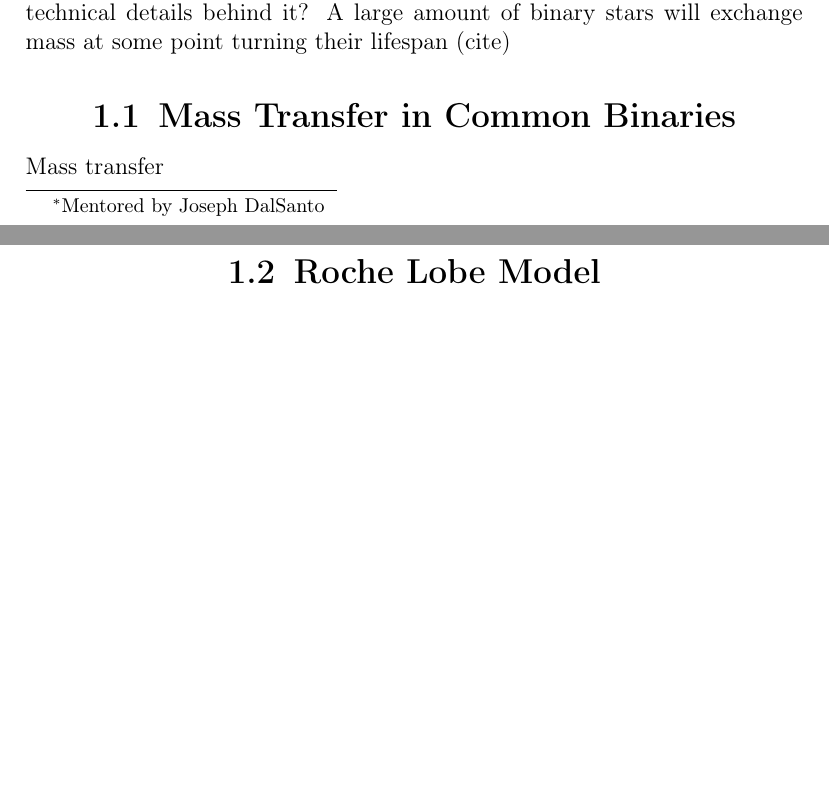
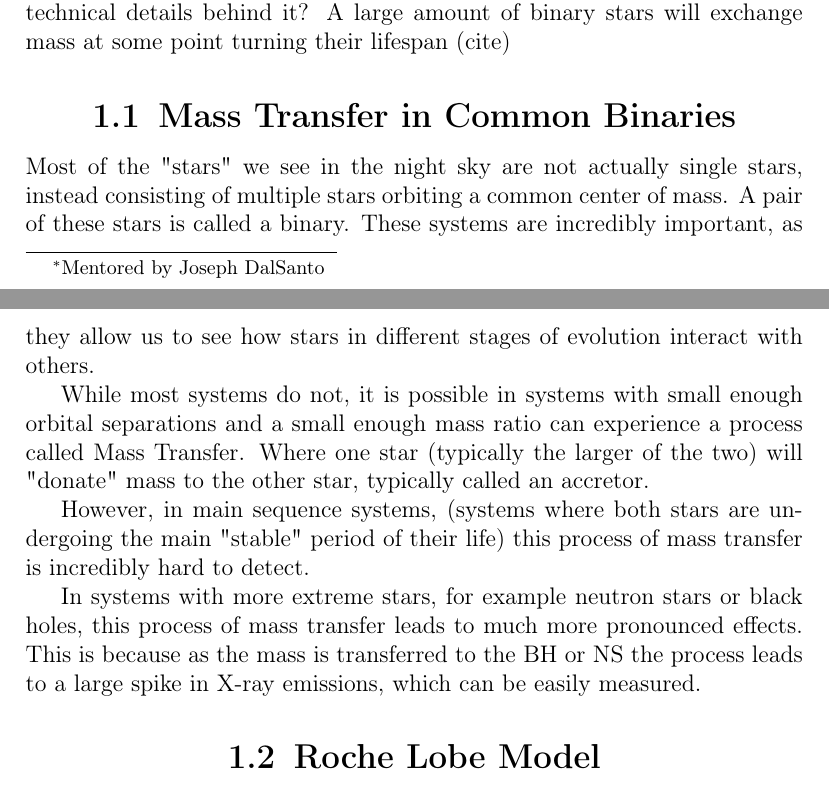
Before and after one commit to PiersonLip/Honors-Independent-Study, a LaTeX paper (paper/mainpaper.tex): two parts of pages 1 and 2 of 13, joined at a grey line, cut so that both start at the same text, the shorter picture padded with empty space. Compiled offline with pdfLaTeX.

Commit message:
intro expansion

```diff
--- a/paper/mainpaper.tex
+++ b/paper/mainpaper.tex
@@ -44,7 +54,13 @@
 
     \subsection{Mass Transfer in Common Binaries}
 
-    Mass transfer
+    Most of the "stars" we see in the night sky are not actually single stars, instead consisting of multiple stars orbiting a common center of mass. A pair of these stars is called a binary. These systems are incredibly important, as they allow us to see how stars in different stages of evolution interact with others.
+
+    While most systems do not, it is possible in systems with small enough orbital separations and a small enough mass ratio can experience a process called Mass Transfer. Where one star (typically the larger of the two) will "donate" mass to the other star, typically called an accretor.
+
+    However, in main sequence systems, (systems where both stars are undergoing the main "stable" period of their life) this process of mass transfer is incredibly hard to detect.
+
+    In systems with more extreme stars, for example neutron stars or black holes, this process of mass transfer leads to much more pronounced effects. This is because as the mass is transferred to the BH or NS the process leads to a large spike in X-ray emissions, which can be easily measured.
 
 
     \subsection{\centering Roche Lobe Model} % maybe find the orignal rlm paper and use that to elaborate? it feels weird to not talk more here about this, however, it would be very easy to just spend forever talking about it.
```
Also changed, not shown: paper/mainpaper.pdf, paper/mainpaper.tex (14 more changed lines), 6 other files.
